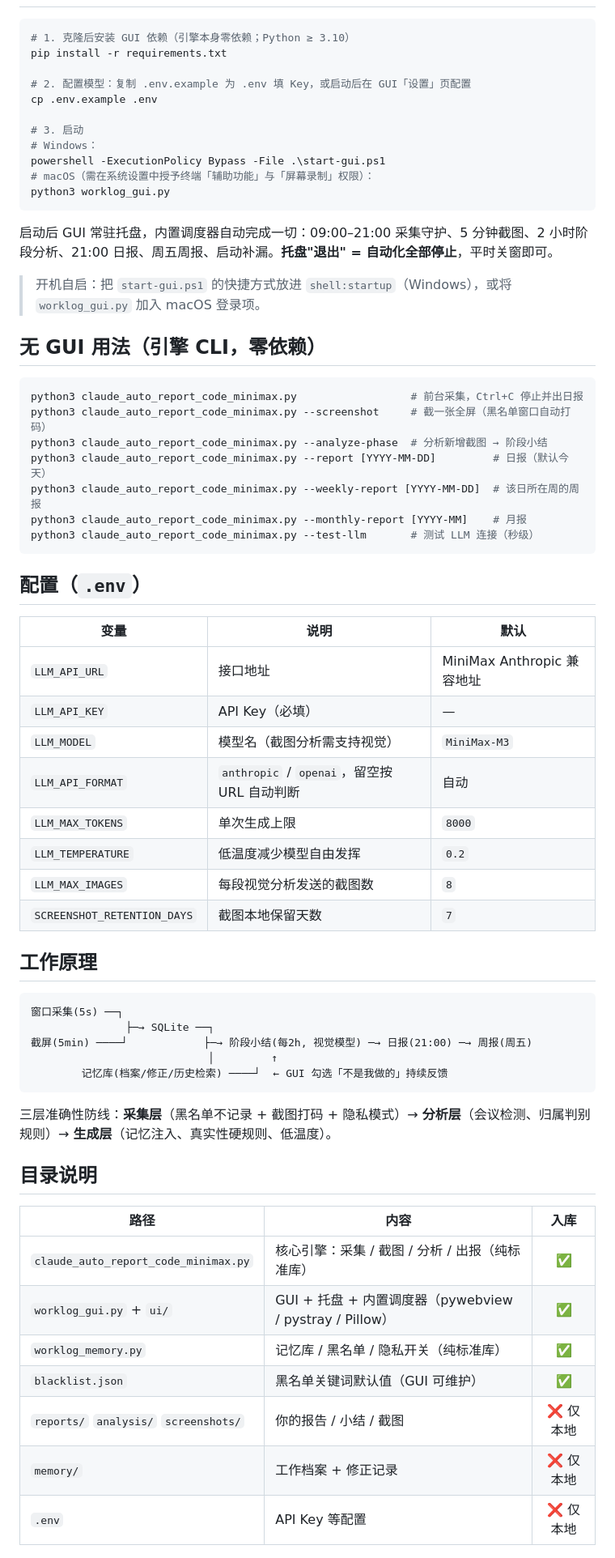
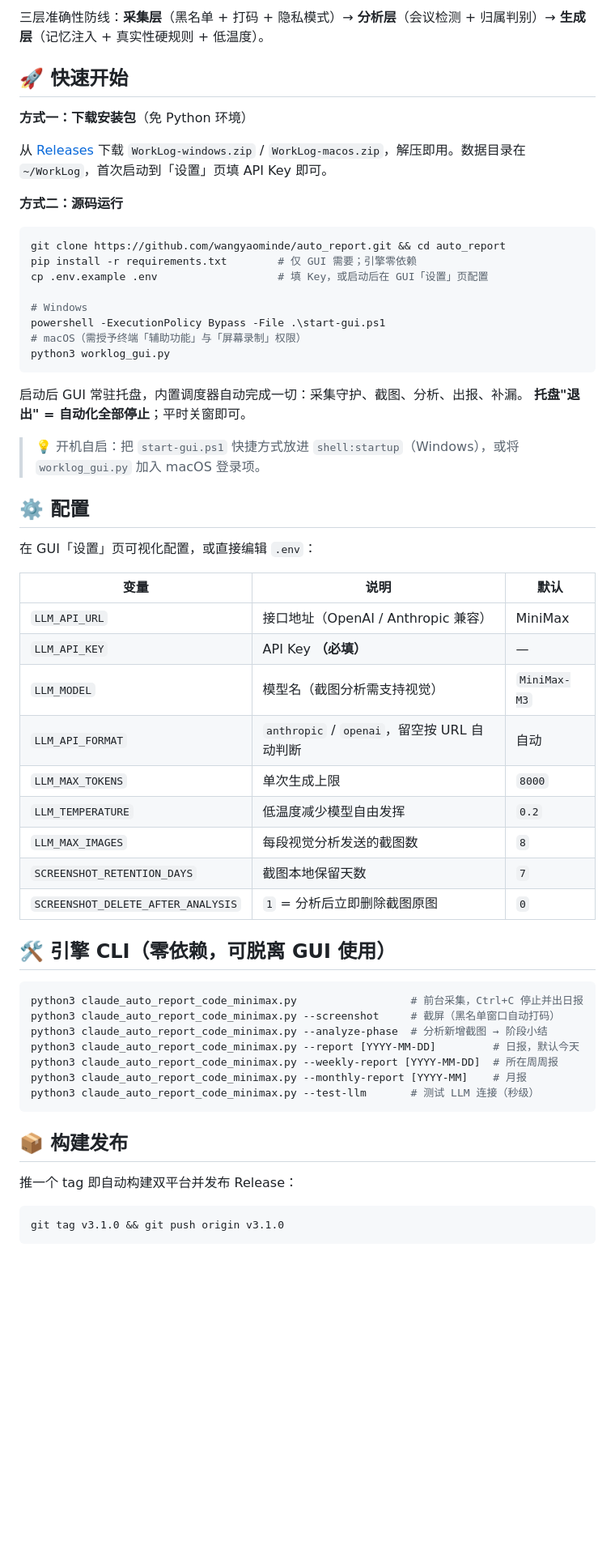
Before and after one commit to wangyaominde/auto_report, a Markdown page: README.md, the part around one of its changes. Shown at 81% size. Rendered like a GitHub page; blank space fills up the shorter version.

````diff
--- a/README.md
+++ b/README.md
@@ -25,68 +50,62 @@
+三层准确性防线：**采集层**（黑名单 + 打码 + 隐私模式）→ **分析层**（会议检测 + 归属判别）→ **生成层**（记忆注入 + 真实性硬规则 + 低温度）。
+
+## 🚀 快速开始
+
+**方式一：下载安装包**（免 Python 环境）
+
+从 [Releases](https://github.com/wangyaominde/auto_report/releases) 下载 `WorkLog-windows.zip` / `WorkLog-macos.zip`，解压即用。数据目录在 `~/WorkLog`，首次启动到「设置」页填 API Key 即可。
+
+**方式二：源码运行**
 
 ```bash
-# 1. 克隆后安装 GUI 依赖（引擎本身零依赖；Python ≥ 3.10）
-pip install -r requirements.txt
+git clone https://github.com/wangyaominde/auto_report.git && cd auto_report
+pip install -r requirements.txt        # 仅 GUI 需要；引擎零依赖
+cp .env.example .env                   # 填 Key，或启动后在 GUI「设置」页配置
 
-# 2. 配置模型：复制 .env.example 为 .env 填 Key，或启动后在 GUI「设置」页配置
-cp .env.example .env
-
-# 3. 启动
-# Windows：
+# Windows
 powershell -ExecutionPolicy Bypass -File .\start-gui.ps1
-# macOS（需在系统设置中授予终端「辅助功能」与「屏幕录制」权限）：
+# macOS（需授予终端「辅助功能」与「屏幕录制」权限）
 python3 worklog_gui.py
 ```
 
-启动后 GUI 常驻托盘，内置调度器自动完成一切：09:00–21:00 采集守护、5 分钟截图、2 小时阶段分析、21:00 日报、周五周报、启动补漏。**托盘"退出" = 自动化全部停止**，平时关窗即可。
+启动后 GUI 常驻托盘，内置调度器自动完成一切：采集守护、截图、分析、出报、补漏。
+**托盘"退出" = 自动化全部停止**；平时关窗即可。
 
-> 开机自启：把 `start-gui.ps1` 的快捷方式放进 `shell:startup`（Windows），或将 `worklog_gui.py` 加入 macOS 登录项。
+> 💡 开机自启：把 `start-gui.ps1` 快捷方式放进 `shell:startup`（Windows），或将 `worklog_gui.py` 加入 macOS 登录项。
 
-## 无 GUI 用法（引擎 CLI，零依赖）
+## ⚙️ 配置
 
-```bash
-python3 claude_auto_report_code_minimax.py                  # 前台采集，Ctrl+C 停止并出日报
-python3 claude_auto_report_code_minimax.py --screenshot     # 截一张全屏（黑名单窗口自动打码）
-python3 claude_auto_report_code_minimax.py --analyze-phase  # 分析新增截图 → 阶段小结
-python3 claude_auto_report_code_minimax.py --report [YYYY-MM-DD]         # 日报（默认今天）
-python3 claude_auto_report_code_minimax.py --weekly-report [YYYY-MM-DD]  # 该日所在周的周报
-python3 claude_auto_report_code_minimax.py --monthly-report [YYYY-MM]    # 月报
-python3 claude_auto_report_code_minimax.py --test-llm       # 测试 LLM 连接（秒级）
-```
-
-## 配置（`.env`）
+在 GUI「设置」页可视化配置，或直接编辑 `.env`：
 
 | 变量 | 说明 | 默认 |
 |------|------|------|
-| `LLM_API_URL` | 接口地址 | MiniMax Anthropic 兼容地址 |
-| `LLM_API_KEY` | API Key（必填） | — |
+| `LLM_API_URL` | 接口地址（OpenAI / Anthropic 兼容） | MiniMax |
+| `LLM_API_KEY` | API Key **（必填）** | — |
 | `LLM_MODEL` | 模型名（截图分析需支持视觉） | `MiniMax-M3` |
 | `LLM_API_FORMAT` | `anthropic` / `openai`，留空按 URL 自动判断 | 自动 |
 | `LLM_MAX_TOKENS` | 单次生成上限 | `8000` |
 | `LLM_TEMPERATURE` | 低温度减少模型自由发挥 | `0.2` |
 | `LLM_MAX_IMAGES` | 每段视觉分析发送的截图数 | `8` |
 | `SCREENSHOT_RETENTION_DAYS` | 截图本地保留天数 | `7` |
+| `SCREENSHOT_DELETE_AFTER_ANALYSIS` | `1` = 分析后立即删除截图原图 | `0` |
 
-## 工作原理
+## 🛠️ 引擎 CLI（零依赖，可脱离 GUI 使用）
 
-```
-窗口采集(5s) ──┐
-               ├─→ SQLite ──┐
-截屏(5min) ────┘            ├─→ 阶段小结(每2h, 视觉模型) ─→ 日报(21:00) ─→ 周报(周五)
-                            │         ↑
-        记忆库(档案/修正/历史检索) ────┘  ← GUI 勾选「不是我做的」持续反馈
+```bash
+python3 claude_auto_report_code_minimax.py                  # 前台采集，Ctrl+C 停止并出日报
+python3 claude_auto_report_code_minimax.py --screenshot     # 截屏（黑名单窗口自动打码）
+python3 claude_auto_report_code_minimax.py --analyze-phase  # 分析新增截图 → 阶段小结
+python3 claude_auto_report_code_minimax.py --report [YYYY-MM-DD]         # 日报，默认今天
+python3 claude_auto_report_code_minimax.py --weekly-report [YYYY-MM-DD]  # 所在周周报
+python3 claude_auto_report_code_minimax.py --monthly-report [YYYY-MM]    # 月报
+python3 claude_auto_report_code_minimax.py --test-llm       # 测试 LLM 连接（秒级）
 ```
 
-三层准确性防线：**采集层**（黑名单不记录 + 截图打码 + 隐私模式）→ **分析层**（会议检测、归属判别规则）→ **生成层**（记忆注入、真实性硬规则、低温度）。
+## 📦 构建发布
 
-## 目录说明
+推一个 tag 即自动构建双平台并发布 Release：
 
-| 路径 | 内容 | 入库 |
-|------|------|:---:|
-| `claude_auto_report_code_minimax.py` | 核心引擎：采集 / 截图 / 分析 / 出报（纯标准库） | ✅ |
-| `worklog_gui.py` + `ui/` | GUI + 托盘 + 内置调度器（pywebview / pystray / Pillow） | ✅ |
-| `worklog_memory.py` | 记忆库 / 黑名单 / 隐私开关（纯标准库） | ✅ |
-| `blacklist.json` | 黑名单关键词默认值（GUI 可维护） | ✅ |
-| `reports/` `analysis/` `screenshots/` | 你的报告 / 小结 / 截图 | ❌ 仅本地 |
-| `memory/` | 工作档案 + 修正记录 | ❌ 仅本地 |
-| `.env` | API Key 等配置 | ❌ 仅本地 |
+```bash
+git tag v3.1.0 && git push origin v3.1.0
+```
 
````
Also changed, not shown: other parts of README.md (+56 -21 lines), docs/screenshot.png (added), 7 other files.
